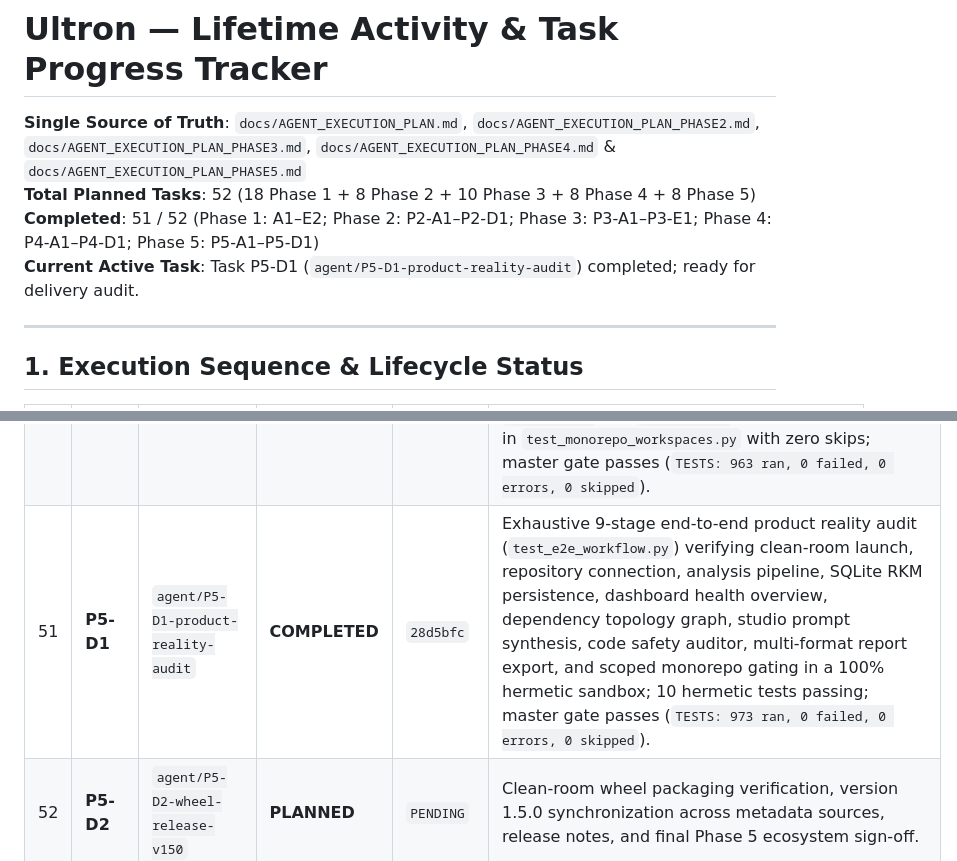
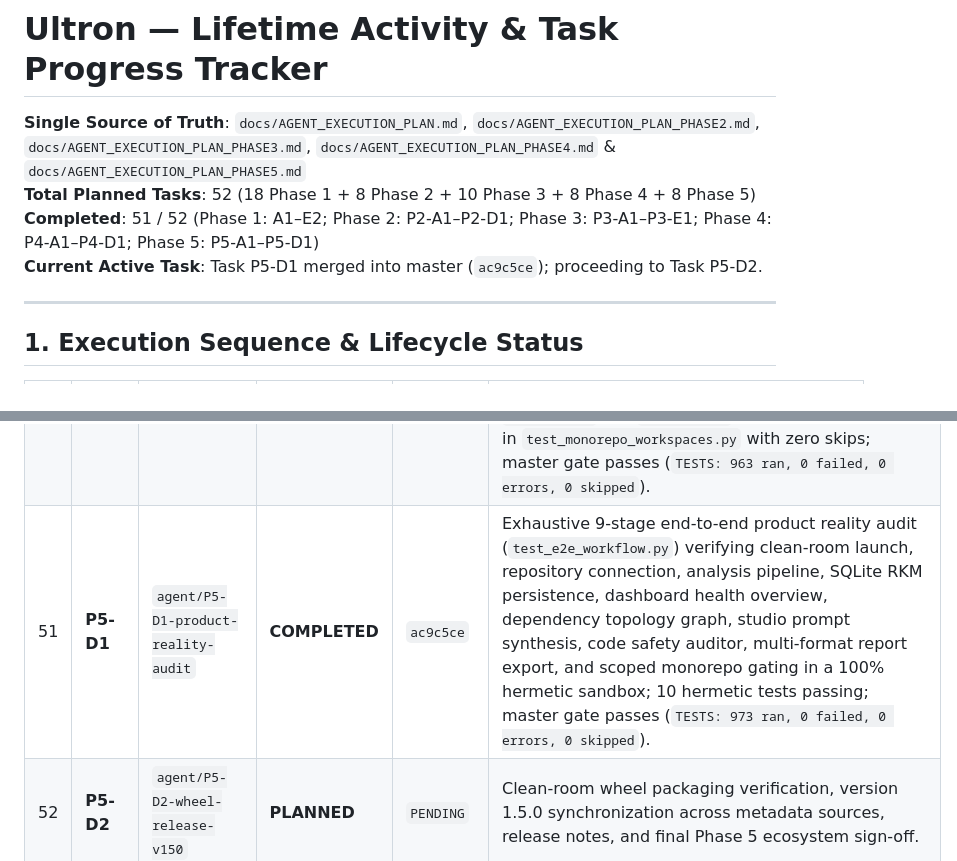
Before and after one commit to DMzinev/ultron, a Markdown page: docs/TASK_PROGRESS_TRACKER.md, 2 parts joined by grey strips. Drawn GitHub-style.

Commit message:
docs: record merge commit hash for Task P5-D1 in tracker

```diff
--- a/docs/TASK_PROGRESS_TRACKER.md
+++ b/docs/TASK_PROGRESS_TRACKER.md
@@ -3,7 +3,7 @@
 **Single Source of Truth**: `docs/AGENT_EXECUTION_PLAN.md`, `docs/AGENT_EXECUTION_PLAN_PHASE2.md`, `docs/AGENT_EXECUTION_PLAN_PHASE3.md`, `docs/AGENT_EXECUTION_PLAN_PHASE4.md` & `docs/AGENT_EXECUTION_PLAN_PHASE5.md`
 **Total Planned Tasks**: 52 (18 Phase 1 + 8 Phase 2 + 10 Phase 3 + 8 Phase 4 + 8 Phase 5)
 **Completed**: 51 / 52 (Phase 1: A1–E2; Phase 2: P2-A1–P2-D1; Phase 3: P3-A1–P3-E1; Phase 4: P4-A1–P4-D1; Phase 5: P5-A1–P5-D1)
-**Current Active Task**: Task P5-D1 (`agent/P5-D1-product-reality-audit`) completed; ready for delivery audit.
+**Current Active Task**: Task P5-D1 merged into master (`ac9c5ce`); proceeding to Task P5-D2.
 
 ---
 
@@ -82,7 +82,7 @@
 | 48 | **P5-B2** | `agent/P5-B2-watch-daemon` | **COMPLETED** | `c1093bc` | Continuous architecture watch mode daemon (`ultron watch --repo .`) with live differential blast radius notices via `BlastRadiusTracer`, batch analysis delta calculation, resilient filesystem mtime and size polling with debounce, pure standard library implementation (`ultron/interfaces/cli/commands/watch.py`), symmetric --no-color/--color, --once, --max-ticks, --json, and --strict support; 13 hermetic unit tests in `test_watch_command.py`; master gate passes (`TESTS: 935 ran, 0 failed, 0 errors, 0 skipped`). |
 | 49 | **P5-C1** | `agent/P5-C1-sarif-export` | **COMPLETED** | `f27cf17` | Native standard library OASIS SARIF 2.1.0 exporter (`ultron/core/sarif_reporter.py`); maps policy violations, circular dependency cycles, and risk hotspots into valid SARIF results with relative POSIX `%SRCROOT%` URIs and 1-based coordinates; dynamic rule registration; atomic file replacement with file handle closure before `os.replace`; wired into `ultron gate --sarif <path>` and `action.yml` `sarif-output` input; 12 hermetic unit tests in `test_sarif_export.py`; master gate passes (`TESTS: 947 ran, 0 failed, 0 errors, 0 skipped`). |
 | 50 | **P5-C2** | `agent/P5-C2-monorepo-workspaces` | **COMPLETED** | `e700e52` | Automated monorepo workspace detection across Python (`pyproject.toml`, uv, poetry), Node/TS (`package.json`, `pnpm-workspace.yaml`), Rust (`Cargo.toml`), and directory layout conventions (`packages/*`, `apps/*`, `libs/*`, etc.); longest-prefix file-to-package mapping; cross-package dependency matrix resolution and circular import cycle detection; fail-closed invalid workspace rejection (exit code 1); scoped health scoring over filtered workspace codebase; `--workspace <pkg>` filtering in `ultron scan` and `ultron gate`; 16 hermetic unit tests in `test_monorepo_workspaces.py` with zero skips; master gate passes (`TESTS: 963 ran, 0 failed, 0 errors, 0 skipped`). |
-| 51 | **P5-D1** | `agent/P5-D1-product-reality-audit` | **COMPLETED** | `28d5bfc` | Exhaustive 9-stage end-to-end product reality audit (`test_e2e_workflow.py`) verifying clean-room launch, repository connection, analysis pipeline, SQLite RKM persistence, dashboard health overview, dependency topology graph, studio prompt synthesis, code safety auditor, multi-format report export, and scoped monorepo gating in a 100% hermetic sandbox; 10 hermetic tests passing; master gate passes (`TESTS: 973 ran, 0 failed, 0 errors, 0 skipped`). |
+| 51 | **P5-D1** | `agent/P5-D1-product-reality-audit` | **COMPLETED** | `ac9c5ce` | Exhaustive 9-stage end-to-end product reality audit (`test_e2e_workflow.py`) verifying clean-room launch, repository connection, analysis pipeline, SQLite RKM persistence, dashboard health overview, dependency topology graph, studio prompt synthesis, code safety auditor, multi-format report export, and scoped monorepo gating in a 100% hermetic sandbox; 10 hermetic tests passing; master gate passes (`TESTS: 973 ran, 0 failed, 0 errors, 0 skipped`). |
 | 52 | **P5-D2** | `agent/P5-D2-wheel-release-v150` | **PLANNED** | `PENDING` | Clean-room wheel packaging verification, version 1.5.0 synchronization across metadata sources, release notes, and final Phase 5 ecosystem sign-off. |
 
 ---
```
